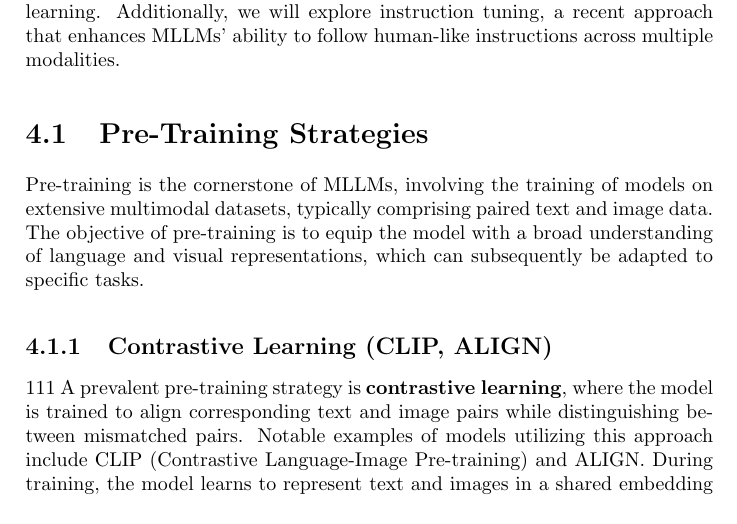
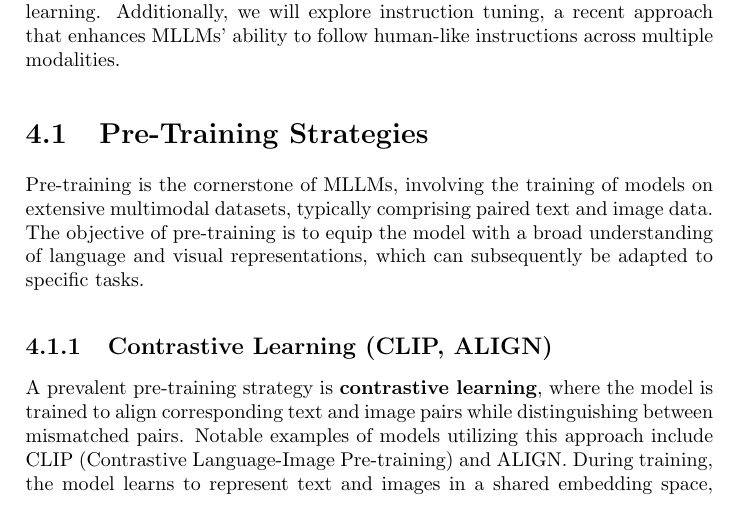
Before and after one commit to ChiaXinLiang/MLLM-book, a LaTeX book (MLLM_latex/main.tex, which reads MLLM_latex/chapter4/chapter4.tex): part of page 23 of 61, cut so that both start at the same text. Compiled offline with pdfLaTeX.

Commit message:
Update chapter4.tex

```diff
--- a/MLLM_latex/chapter4/chapter4.tex
+++ b/MLLM_latex/chapter4/chapter4.tex
@@ -7,7 +7,7 @@ Training Multimodal Large Language Models (MLLMs) is a multifaceted process that
 Pre-training is the cornerstone of MLLMs, involving the training of models on extensive multimodal datasets, typically comprising paired text and image data. The objective of pre-training is to equip the model with a broad understanding of language and visual representations, which can subsequently be adapted to specific tasks.
 
 \subsection{Contrastive Learning (CLIP, ALIGN)}
-111
+
 A prevalent pre-training strategy is \textbf{contrastive learning}, where the model is trained to align corresponding text and image pairs while distinguishing between mismatched pairs. Notable examples of models utilizing this approach include CLIP (Contrastive Language-Image Pre-training) and ALIGN. During training, the model learns to represent text and images in a shared embedding space, facilitating tasks such as cross-modal retrieval, where the goal is to find the most relevant image or text based on the other modality.
 
 Recent research has further explored the efficacy of contrastive learning in aligning text and image modalities. For instance, differentiable local alignment techniques in video data have been employed to enhance the model's ability to learn from temporal sequences in a self-supervised manner, significantly improving performance on tasks requiring temporal understanding \cite{temporal_alignment_2024}. Additionally, cross-modality contrastive learning has been applied to 3D scene graph generation, where aligning text with 3D spatial data is crucial for understanding complex environments \cite{3d_scene_graph_2024}. Furthermore, CLIP-based event-image alignment has been developed for open-world event understanding, demonstrating the versatility of contrastive learning in diverse applications \cite{event_image_alignment_2024}.
```
